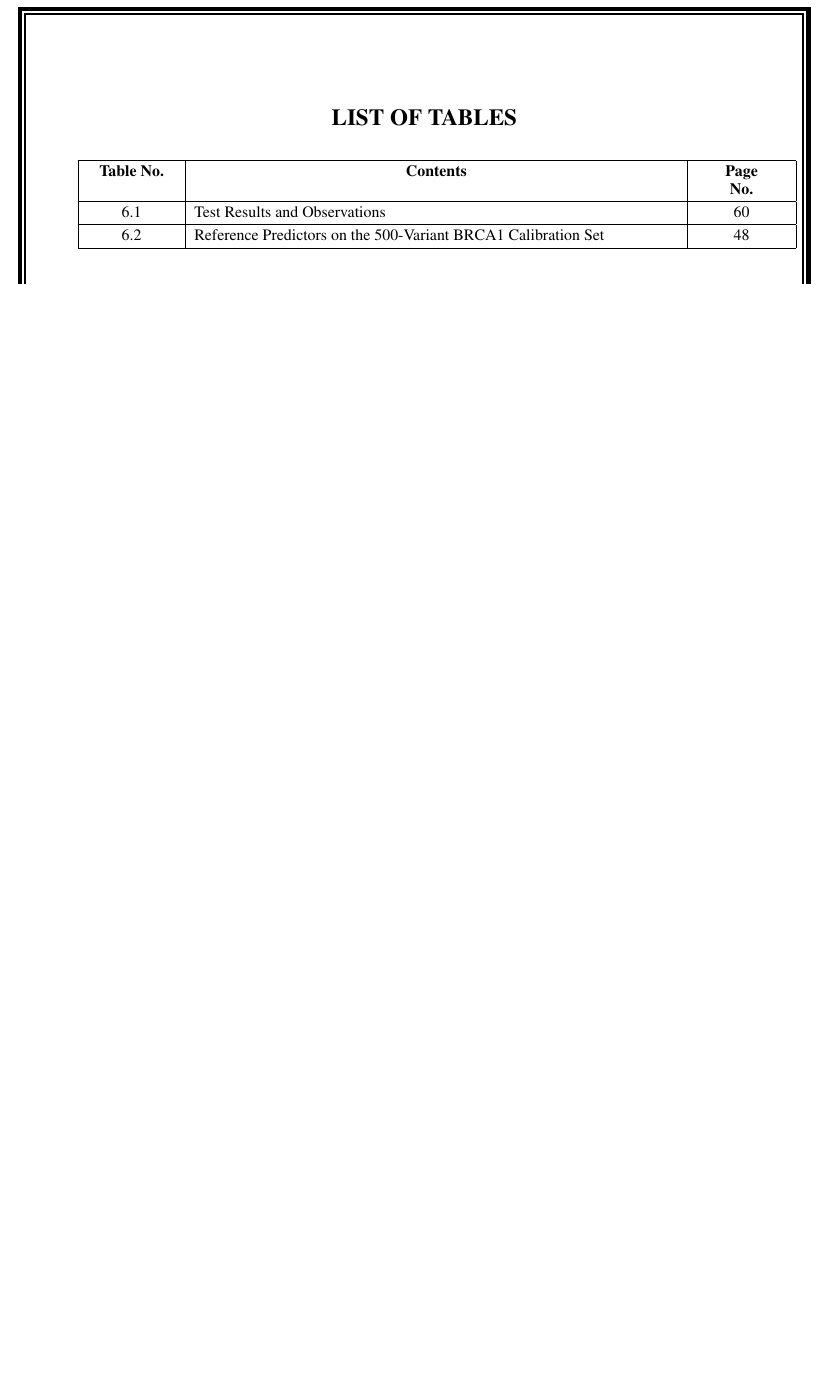
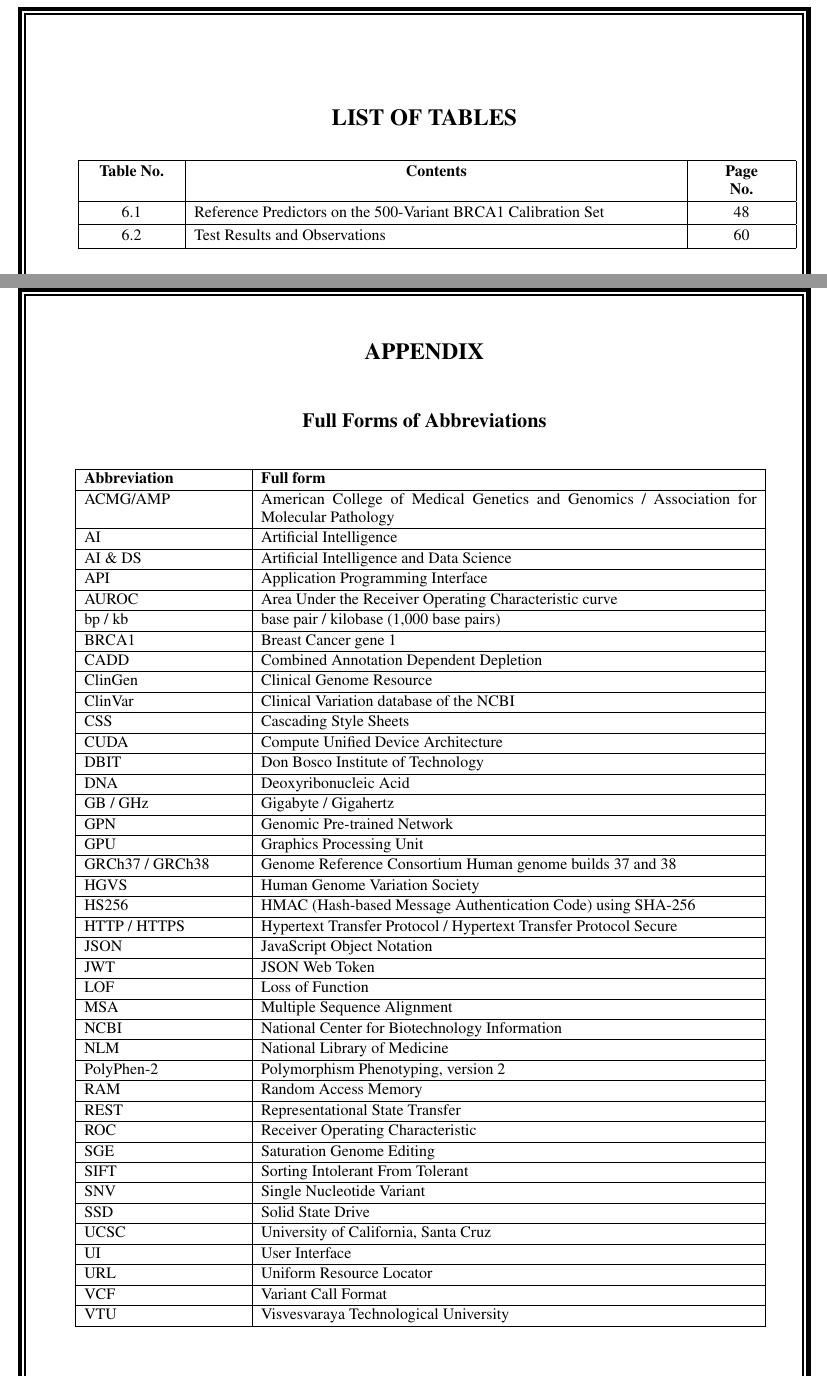
Before and after one commit to itsvishwaradhya/variant-analysis-evo2, a LaTeX document (report/main.tex, which reads report/appendix.tex, report/front.tex): part of page 8 of 75 before the commit and two parts of pages 8 and 76 of 76 after it, the two joined at a grey line, cut so that both start at the same text, the shorter picture padded with empty space. Compiled offline with pdfLaTeX.

Commit message:
Report: add Appendix with full forms of abbreviations; renumber tables 6.1 and 6.2 in page order
Co-Authored-By: Claude Sonnet 5.5 <noreply@anthropic.com>
Claude-Session: https://claude.ai/code/session_01CequjgGTrwCbt4VYbTqtVs

```diff
--- /dev/null
+++ b/report/appendix.tex
@@ -0,0 +1,56 @@
+\clearpage
+\label{s:app:start}
+\begin{center}{\fontsize{16}{20.65}\selectfont\bfseries APPENDIX}\end{center}\vspace{-6pt}
+\begin{center}{\fontsize{14}{20.65}\selectfont\bfseries Full Forms of Abbreviations}\end{center}
+\vspace{4pt}
+\begingroup
+\fontsize{11}{12.5}\selectfont\renewcommand{\baselinestretch}{1}\selectfont\setlength{\parskip}{0pt}
+\renewcommand{\arraystretch}{1.1}
+\setlength{\LTleft}{0pt}\setlength{\LTright}{0pt}
+\begin{longtable}{|p{110pt}|p{343pt}|}
+\hline \textbf{Abbreviation} & \textbf{Full form}\\
+\endhead
+\hline ACMG/AMP & American College of Medical Genetics and Genomics / Association for Molecular Pathology\\
+\hline AI & Artificial Intelligence\\
+\hline AI \& DS & Artificial Intelligence and Data Science\\
+\hline API & Application Programming Interface\\
+\hline AUROC & Area Under the Receiver Operating Characteristic curve\\
+\hline bp / kb & base pair / kilobase (1,000 base pairs)\\
+\hline BRCA1 & Breast Cancer gene 1\\
+\hline CADD & Combined Annotation Dependent Depletion\\
+\hline ClinGen & Clinical Genome Resource\\
+\hline ClinVar & Clinical Variation database of the NCBI\\
+\hline CSS & Cascading Style Sheets\\
+\hline CUDA & Compute Unified Device Architecture\\
+\hline DBIT & Don Bosco Institute of Technology\\
+\hline DNA & Deoxyribonucleic Acid\\
+\hline GB / GHz & Gigabyte / Gigahertz\\
+\hline GPN & Genomic Pre-trained Network\\
+\hline GPU & Graphics Processing Unit\\
+\hline GRCh37 / GRCh38 & Genome Reference Consortium Human genome builds 37 and 38\\
+\hline HGVS & Human Genome Variation Society\\
+\hline HS256 & HMAC (Hash-based Message Authentication Code) using SHA-256\\
+\hline HTTP / HTTPS & Hypertext Transfer Protocol / Hypertext Transfer Protocol Secure\\
+\hline JSON & JavaScript Object Notation\\
+\hline JWT & JSON Web Token\\
+\hline LOF & Loss of Function\\
+\hline MSA & Multiple Sequence Alignment\\
+\hline NCBI & National Center for Biotechnology Information\\
+\hline NLM & National Library of Medicine\\
+\hline PolyPhen-2 & Polymorphism Phenotyping, version 2\\
+\hline RAM & Random Access Memory\\
+\hline REST & Representational State Transfer\\
+\hline ROC & Receiver Operating Characteristic\\
+\hline SGE & Saturation Genome Editing\\
+\hline SIFT & Sorting Intolerant From Tolerant\\
+\hline SNV & Single Nucleotide Variant\\
+\hline SSD & Solid State Drive\\
+\hline UCSC & University of California, Santa Cruz\\
+\hline UI & User Interface\\
+\hline URL & Uniform Resource Locator\\
+\hline VCF & Variant Call Format\\
+\hline VTU & Visvesvaraya Technological University\\
+\hline
+\end{longtable}
+\endgroup
+\label{s:app:end}
--- a/report/front.tex
+++ b/report/front.tex
@@ -226,8 +227,8 @@ We also thank the Arc Institute for releasing the Evo~2 model and its code openl
 \renewcommand{\arraystretch}{1.25}
 \hspace*{1.8pt}\begin{tabular}{|p{62pt}|p{335pt}|p{63pt}|}
 \hline \centering\textbf{Table No.} & \centering\textbf{Contents} & \centering\textbf{Page\\ No.}\tabularnewline
-\hline \centering 6.1 & Test Results and Observations & \centering\pg{tab:6.1}\tabularnewline
-\hline \centering 6.2 & Reference Predictors on the 500-Variant BRCA1 Calibration Set & \centering\pg{tab:6.2}\tabularnewline
+\hline \centering 6.1 & Reference Predictors on the 500-Variant BRCA1 Calibration Set & \centering\pg{tab:6.2}\tabularnewline
+\hline \centering 6.2 & Test Results and Observations & \centering\pg{tab:6.1}\tabularnewline
 \hline
 \end{tabular}
 \endgroup
```
Also changed, not shown: report/ch6.tex (+2 -2 lines), report/main.tex (+1 -0 lines), report/Final_Project_Report_Evo2Serve.pdf, report/front.tex (3 more changed lines), 1 other file.
